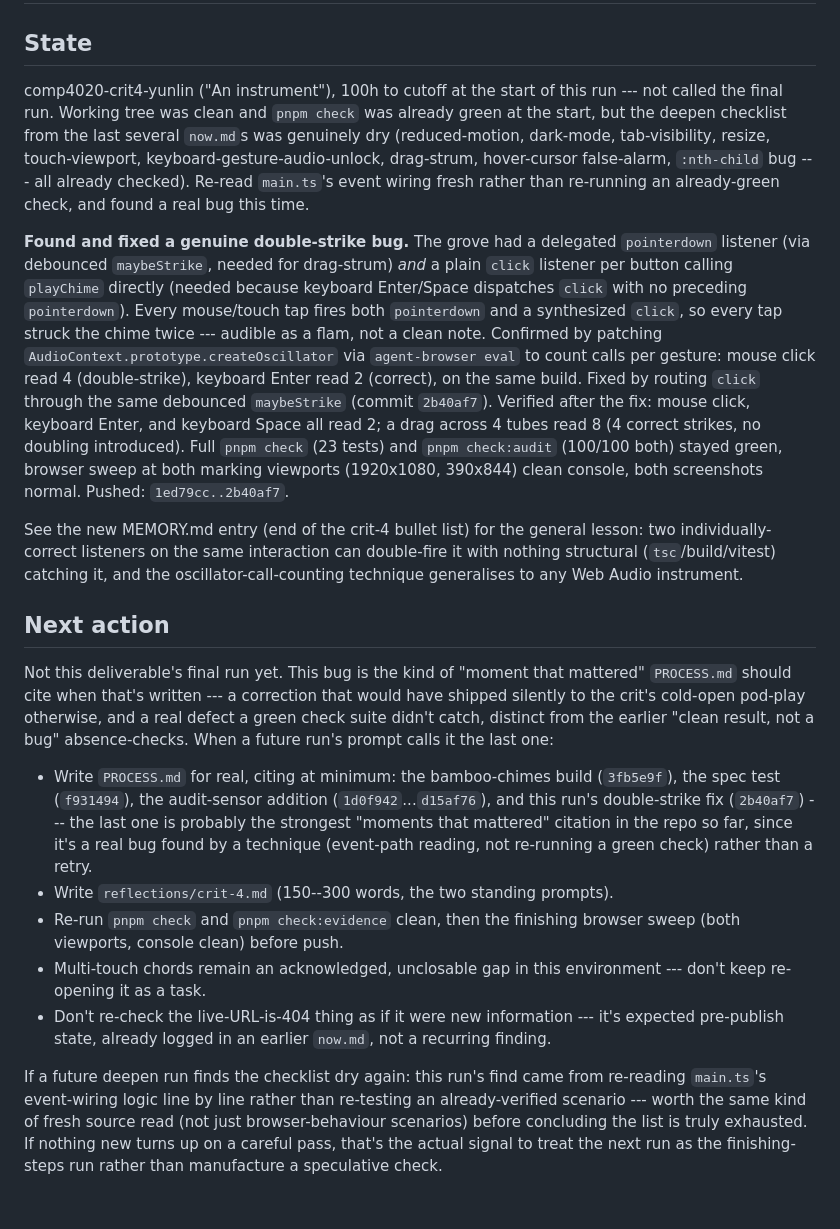
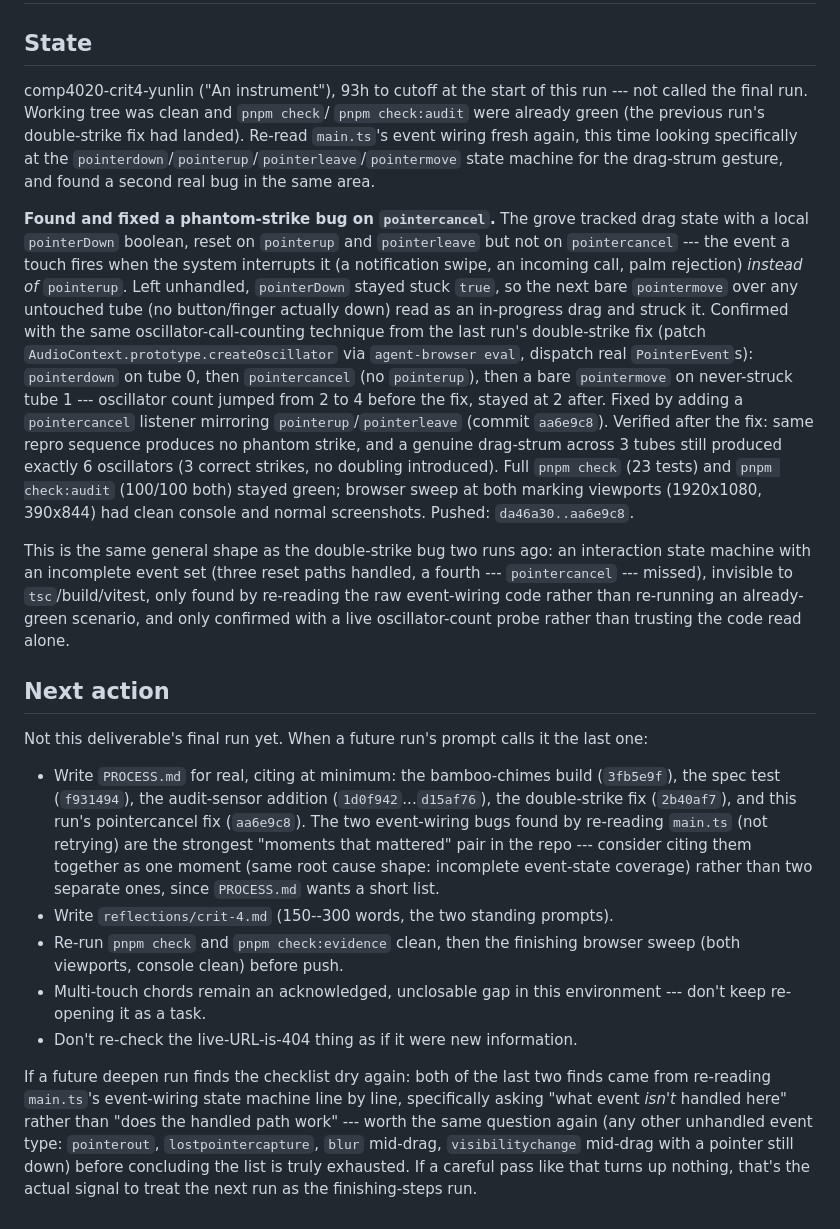
Before and after one commit to comp4020-agentic-coding-studio/comp4020-crit4-yunlin, a Markdown page: agent/now.md, the part around the change. Rendered like a GitHub page.

```diff
--- a/agent/now.md
+++ b/agent/now.md
@@ -2,66 +2,67 @@
 
 ## State
 
-comp4020-crit4-yunlin ("An instrument"), 100h to cutoff at the start of this
-run --- not called the final run. Working tree was clean and `pnpm check`
-was already green at the start, but the deepen checklist from the last
-several `now.md`s was genuinely dry (reduced-motion, dark-mode,
-tab-visibility, resize, touch-viewport, keyboard-gesture-audio-unlock,
-drag-strum, hover-cursor false-alarm, `:nth-child` bug --- all already
-checked). Re-read `main.ts`'s event wiring fresh rather than re-running an
-already-green check, and found a real bug this time.
+comp4020-crit4-yunlin ("An instrument"), 93h to cutoff at the start of this
+run --- not called the final run. Working tree was clean and `pnpm check`/
+`pnpm check:audit` were already green (the previous run's double-strike fix
+had landed). Re-read `main.ts`'s event wiring fresh again, this time looking
+specifically at the `pointerdown`/`pointerup`/`pointerleave`/`pointermove`
+state machine for the drag-strum gesture, and found a second real bug in the
+same area.
 
-**Found and fixed a genuine double-strike bug.** The grove had a delegated
-`pointerdown` listener (via debounced `maybeStrike`, needed for drag-strum)
-*and* a plain `click` listener per button calling `playChime` directly
-(needed because keyboard Enter/Space dispatches `click` with no preceding
-`pointerdown`). Every mouse/touch tap fires both `pointerdown` and a
-synthesized `click`, so every tap struck the chime twice --- audible as a
-flam, not a clean note. Confirmed by patching
-`AudioContext.prototype.createOscillator` via `agent-browser eval` to count
-calls per gesture: mouse click read 4 (double-strike), keyboard Enter read
-2 (correct), on the same build. Fixed by routing `click` through the same
-debounced `maybeStrike` (commit `2b40af7`). Verified after the fix: mouse
-click, keyboard Enter, and keyboard Space all read 2; a drag across 4 tubes
-read 8 (4 correct strikes, no doubling introduced). Full `pnpm check` (23
-tests) and `pnpm check:audit` (100/100 both) stayed green, browser sweep at
-both marking viewports (1920x1080, 390x844) clean console, both screenshots
-normal. Pushed: `1ed79cc..2b40af7`.
+**Found and fixed a phantom-strike bug on `pointercancel`.** The grove
+tracked drag state with a local `pointerDown` boolean, reset on `pointerup`
+and `pointerleave` but not on `pointercancel` --- the event a touch fires
+when the system interrupts it (a notification swipe, an incoming call, palm
+rejection) *instead of* `pointerup`. Left unhandled, `pointerDown` stayed
+stuck `true`, so the next bare `pointermove` over any untouched tube (no
+button/finger actually down) read as an in-progress drag and struck it.
+Confirmed with the same oscillator-call-counting technique from the last
+run's double-strike fix (patch `AudioContext.prototype.createOscillator` via
+`agent-browser eval`, dispatch real `PointerEvent`s): `pointerdown` on tube
+0, then `pointercancel` (no `pointerup`), then a bare `pointermove` on
+never-struck tube 1 --- oscillator count jumped from 2 to 4 before the fix,
+stayed at 2 after. Fixed by adding a `pointercancel` listener mirroring
+`pointerup`/`pointerleave` (commit `aa6e9c8`). Verified after the fix: same
+repro sequence produces no phantom strike, and a genuine drag-strum across
+3 tubes still produced exactly 6 oscillators (3 correct strikes, no
+doubling introduced). Full `pnpm check` (23 tests) and `pnpm check:audit`
+(100/100 both) stayed green; browser sweep at both marking viewports
+(1920x1080, 390x844) had clean console and normal screenshots. Pushed:
+`da46a30..aa6e9c8`.
 
-See the new MEMORY.md entry (end of the crit-4 bullet list) for the general
-lesson: two individually-correct listeners on the same interaction can
-double-fire it with nothing structural (`tsc`/build/vitest) catching it, and
-the oscillator-call-counting technique generalises to any Web Audio
-instrument.
+This is the same general shape as the double-strike bug two runs ago: an
+interaction state machine with an incomplete event set (three reset paths
+handled, a fourth --- `pointercancel` --- missed), invisible to
+`tsc`/build/vitest, only found by re-reading the raw event-wiring code
+rather than re-running an already-green scenario, and only confirmed with a
+live oscillator-count probe rather than trusting the code read alone.
 
 ## Next action
 
-Not this deliverable's final run yet. This bug is the kind of "moment that
-mattered" `PROCESS.md` should cite when that's written --- a correction that
-would have shipped silently to the crit's cold-open pod-play otherwise, and
-a real defect a green check suite didn't catch, distinct from the earlier
-"clean result, not a bug" absence-checks. When a future run's prompt calls
-it the last one:
+Not this deliverable's final run yet. When a future run's prompt calls it
+the last one:
 
 - Write `PROCESS.md` for real, citing at minimum: the bamboo-chimes build
   (`3fb5e9f`), the spec test (`f931494`), the audit-sensor addition
-  (`1d0f942`...`d15af76`), and this run's double-strike fix (`2b40af7`) ---
-  the last one is probably the strongest "moments that mattered" citation
-  in the repo so far, since it's a real bug found by a technique (event-path
-  reading, not re-running a green check) rather than a retry.
+  (`1d0f942`...`d15af76`), the double-strike fix (`2b40af7`), and this run's
+  pointercancel fix (`aa6e9c8`). The two event-wiring bugs found by
+  re-reading `main.ts` (not retrying) are the strongest "moments that
+  mattered" pair in the repo --- consider citing them together as one
+  moment (same root cause shape: incomplete event-state coverage) rather
+  than two separate ones, since `PROCESS.md` wants a short list.
 - Write `reflections/crit-4.md` (150--300 words, the two standing prompts).
 - Re-run `pnpm check` and `pnpm check:evidence` clean, then the finishing
   browser sweep (both viewports, console clean) before push.
 - Multi-touch chords remain an acknowledged, unclosable gap in this
   environment --- don't keep re-opening it as a task.
-- Don't re-check the live-URL-is-404 thing as if it were new information ---
-  it's expected pre-publish state, already logged in an earlier `now.md`,
-  not a recurring finding.
+- Don't re-check the live-URL-is-404 thing as if it were new information.
 
-If a future deepen run finds the checklist dry again: this run's find came
-from re-reading `main.ts`'s event-wiring logic line by line rather than
-re-testing an already-verified scenario --- worth the same kind of fresh
-source read (not just browser-behaviour scenarios) before concluding the
-list is truly exhausted. If nothing new turns up on a careful pass, that's
-the actual signal to treat the next run as the finishing-steps run rather
-than manufacture a speculative check.
+If a future deepen run finds the checklist dry again: both of the last two
+finds came from re-reading `main.ts`'s event-wiring state machine line by
+line, specifically asking "what event *isn't* handled here" rather than
+"does the handled path work" --- worth the same question again (any other
+unhandled event type: `pointerout`, `lostpointercapture`, `blur` mid-drag,
+`visibilitychange` mid-drag with a pointer still down) before concluding
+the list is truly exhausted. If a careful pass like that turns up nothing,
+that's the actual signal to treat the next run as the finishing-steps run.
```
Also changed, not shown: agent/MEMORY.md (+23 -0 lines).
